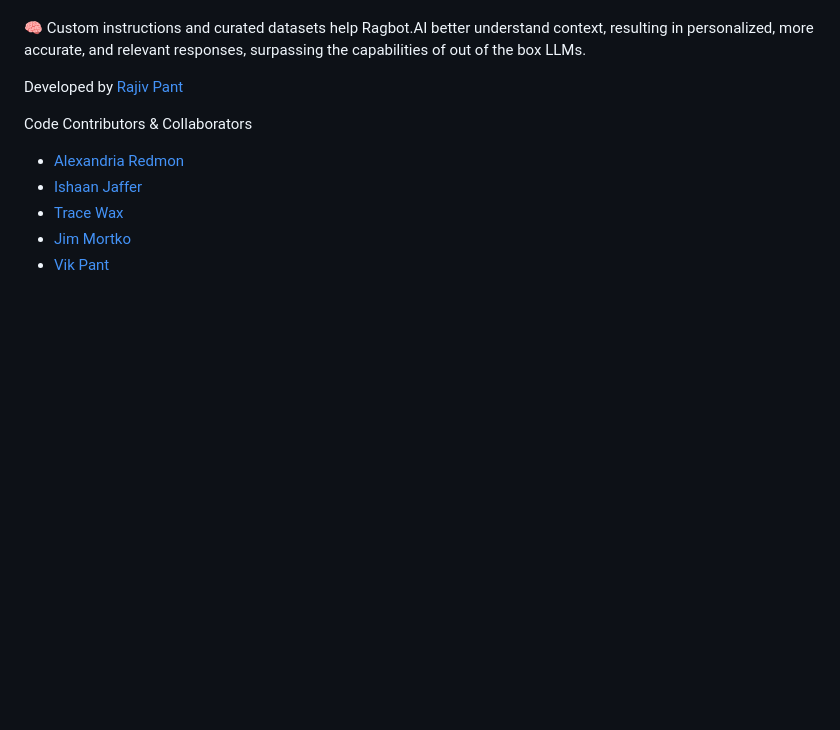
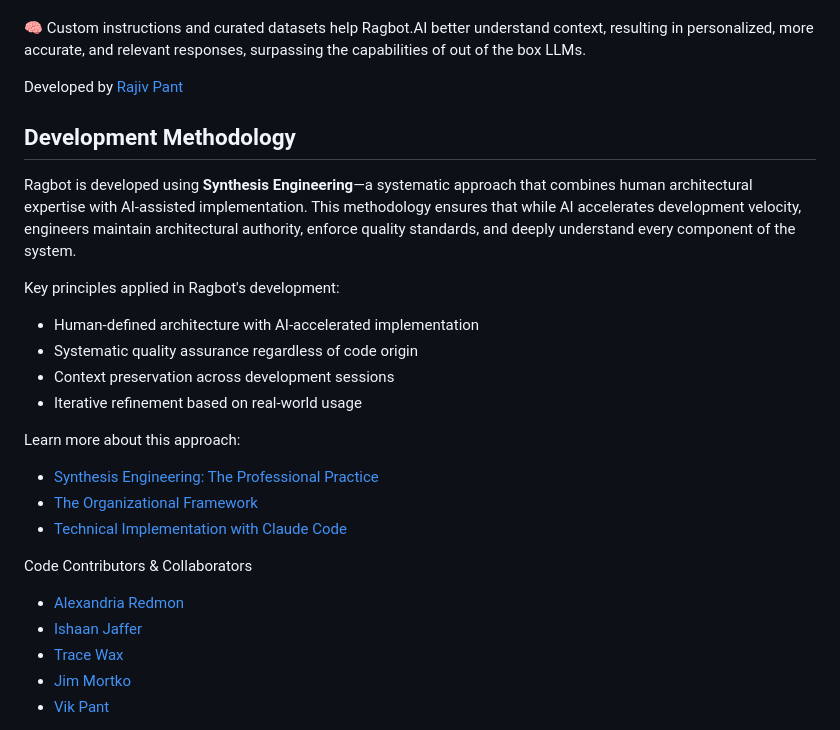
Before and after one commit to rajivpant/ragbot, a Markdown page: README.md, the part around the change. Drawn GitHub-style; blank space fills up the shorter version.

Commit message:
Add Development Methodology section highlighting Synthesis Engineering
Added a new section describing how Ragbot is developed using Synthesis
Engineering—a systematic approach combining human architectural expertise
with AI-assisted implementation. The section links to three blog articles
explaining the methodology in detail.

🤖 Generated with [Claude Code](https://claude.com/claude-code)

Co-Authored-By: Claude <noreply@anthropic.com>

```diff
--- a/README.md
+++ b/README.md
@@ -60,6 +60,21 @@ Ragbot.AI
 🧠 Custom instructions and curated datasets help Ragbot.AI better understand context, resulting in personalized, more accurate, and relevant responses, surpassing the capabilities of out of the box LLMs.
 
 Developed by [Rajiv Pant](https://github.com/rajivpant)
+
+## Development Methodology
+
+Ragbot is developed using **Synthesis Engineering**—a systematic approach that combines human architectural expertise with AI-assisted implementation. This methodology ensures that while AI accelerates development velocity, engineers maintain architectural authority, enforce quality standards, and deeply understand every component of the system.
+
+Key principles applied in Ragbot's development:
+- Human-defined architecture with AI-accelerated implementation
+- Systematic quality assurance regardless of code origin
+- Context preservation across development sessions
+- Iterative refinement based on real-world usage
+
+Learn more about this approach:
+- [Synthesis Engineering: The Professional Practice](https://rajiv.com/blog/2025/11/09/synthesis-engineering-the-professional-practice-emerging-in-ai-assisted-development/)
+- [The Organizational Framework](https://rajiv.com/blog/2025/11/09/the-synthesis-engineering-framework-how-organizations-build-production-software-with-ai/)
+- [Technical Implementation with Claude Code](https://rajiv.com/blog/2025/11/09/synthesis-engineering-with-claude-code-technical-implementation-and-workflows/)
 
 Code Contributors & Collaborators
 - [Alexandria Redmon](https://github.com/alexdredmon)
```
